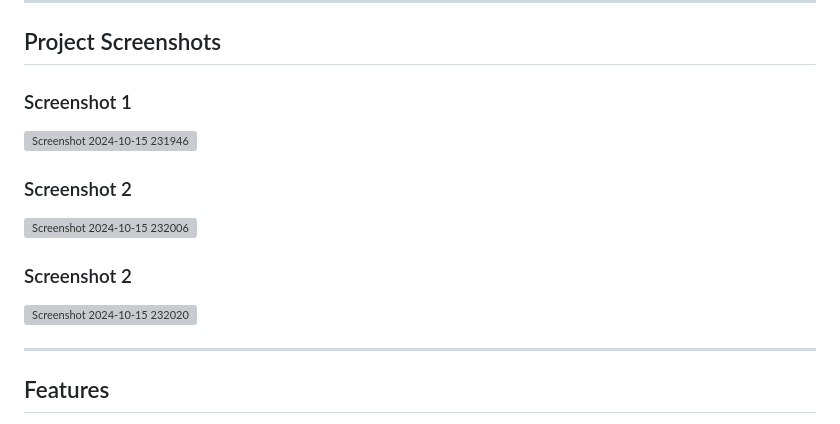
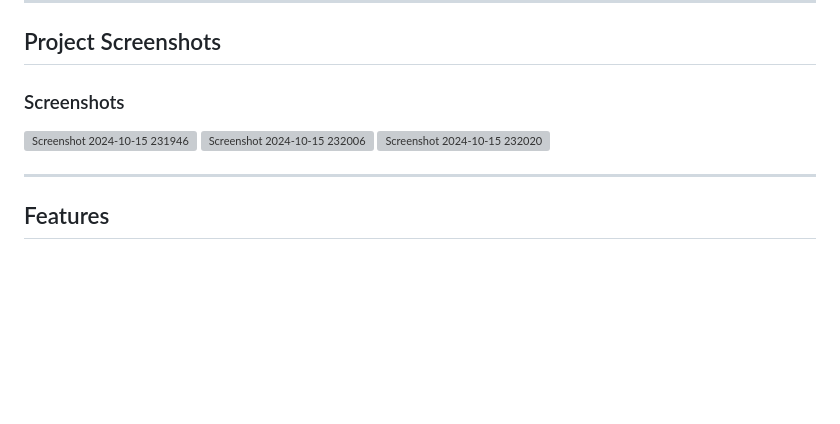
Before and after one commit to WaqasZafar9/socialswirl, a Markdown page: README.md, the part around the change. GitHub-like rendering; blank space fills up the shorter version; grey boxes are pictures that could not be loaded.

```diff
--- a/README.md
+++ b/README.md
@@ -26,16 +26,8 @@ You can check the live demo of the project here:
 
 ## Project Screenshots
 
-### Screenshot 1
-![Screenshot 2024-10-15 231946](https://github.com/user-attachments/assets/16208f58-9c60-4068-82a3-1aa179241637)
-
-
-### Screenshot 2
-![Screenshot 2024-10-15 232006](https://github.com/user-attachments/assets/e94f5035-4472-4bb4-a396-bbce7d517d9d)
-
-
-### Screenshot 2
-![Screenshot 2024-10-15 232020](https://github.com/user-attachments/assets/b7f294e1-f312-4a1c-a463-e792cb1b108b)
+### Screenshots
+![Screenshot 2024-10-15 231946](https://github.com/user-attachments/assets/16208f58-9c60-4068-82a3-1aa179241637)  ![Screenshot 2024-10-15 232006](https://github.com/user-attachments/assets/e94f5035-4472-4bb4-a396-bbce7d517d9d)  ![Screenshot 2024-10-15 232020](https://github.com/user-attachments/assets/b7f294e1-f312-4a1c-a463-e792cb1b108b)
 
 ---
 
```
